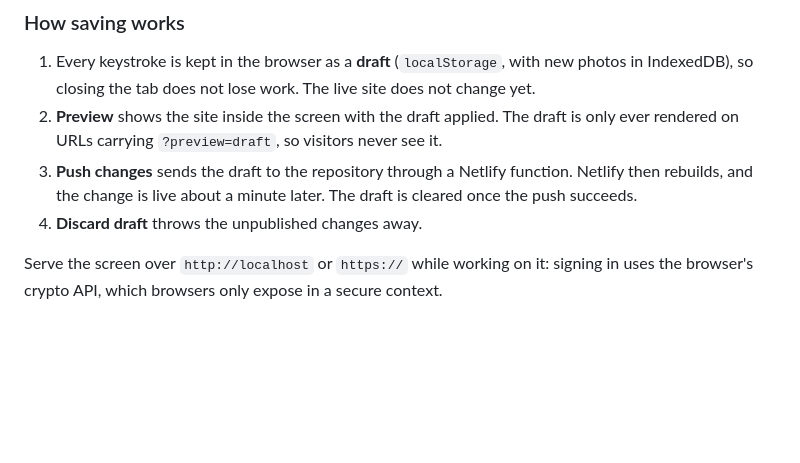
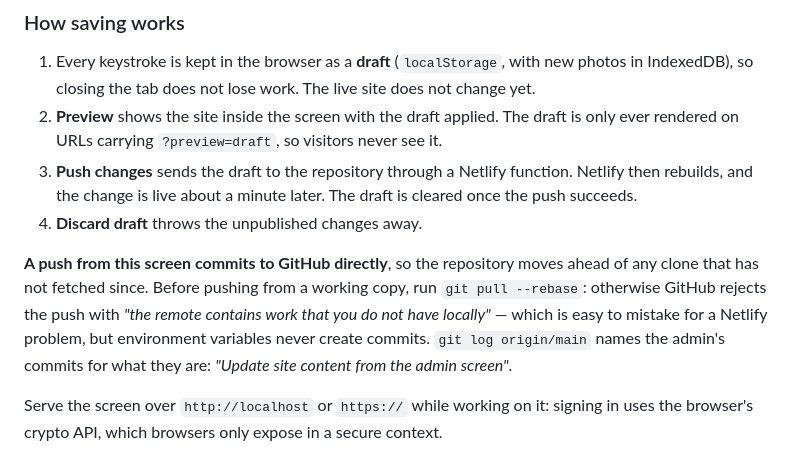
Before and after one commit to ramzialsaleh14/ING-Logisitics-Site, a Markdown page: README.md, the part around the change. Rendered like a GitHub page; blank space fills up the shorter version.

Commit message:
Note that a push from the admin screen moves the repository ahead
Co-authored-by: Copilot <223556219+Copilot@users.noreply.github.com>

```diff
--- a/README.md
+++ b/README.md
@@ -363,6 +363,13 @@ back from the publish function (a refused push, for example) are in English.
    the push succeeds.
 4. **Discard draft** throws the unpublished changes away.
 
+**A push from this screen commits to GitHub directly**, so the repository moves ahead of any
+clone that has not fetched since. Before pushing from a working copy, run `git pull --rebase`:
+otherwise GitHub rejects the push with *"the remote contains work that you do not have
+locally"* — which is easy to mistake for a Netlify problem, but environment variables never
+create commits. `git log origin/main` names the admin's commits for what they are:
+*"Update site content from the admin screen"*.
+
 Serve the screen over `http://localhost` or `https://` while working on it: signing in uses
 the browser's crypto API, which browsers only expose in a secure context.
 
```
